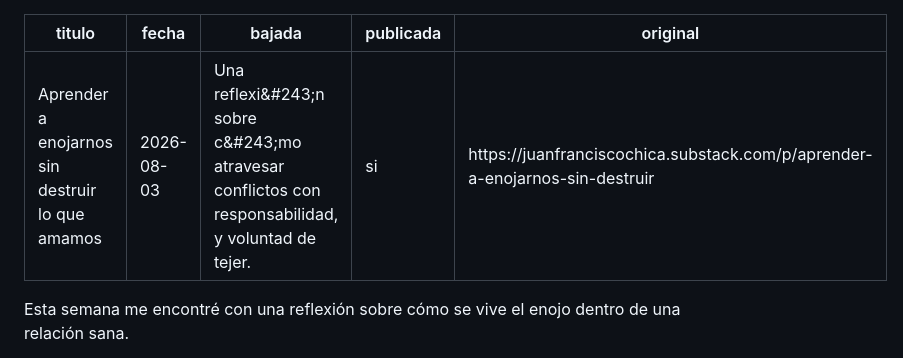
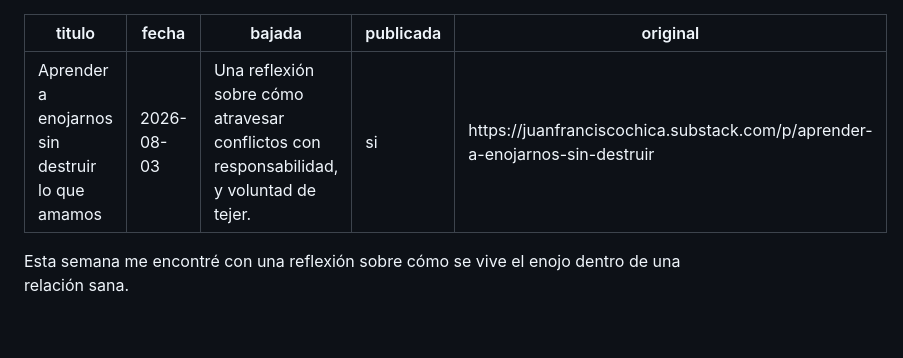
Before and after one commit to jfchica86/juanchica-web, a Markdown page: contenido/entradas/2026-08-03-aprender-a-enojarnos-sin-destruir.md, the part around the change. Drawn GitHub-style; blank space fills up the shorter version.

```diff
--- a/contenido/entradas/2026-08-03-aprender-a-enojarnos-sin-destruir.md
+++ b/contenido/entradas/2026-08-03-aprender-a-enojarnos-sin-destruir.md
@@ -1,7 +1,7 @@
 ---
 titulo: Aprender a enojarnos sin destruir lo que amamos
 fecha: 2026-08-03
-bajada: Una reflexi&#243;n sobre c&#243;mo atravesar conflictos con responsabilidad, y voluntad de tejer.
+bajada: Una reflexión sobre cómo atravesar conflictos con responsabilidad, y voluntad de tejer.
 publicada: si
 original: https://juanfranciscochica.substack.com/p/aprender-a-enojarnos-sin-destruir
 ---
```
Also changed, not shown: contenido/entradas/2026-09-01-cuanto-te-amas.md (+1 -1 lines), contenido/entradas/2026-09-30-ser-justo-frente-a-lo-injusto.md (+1 -1 lines).
